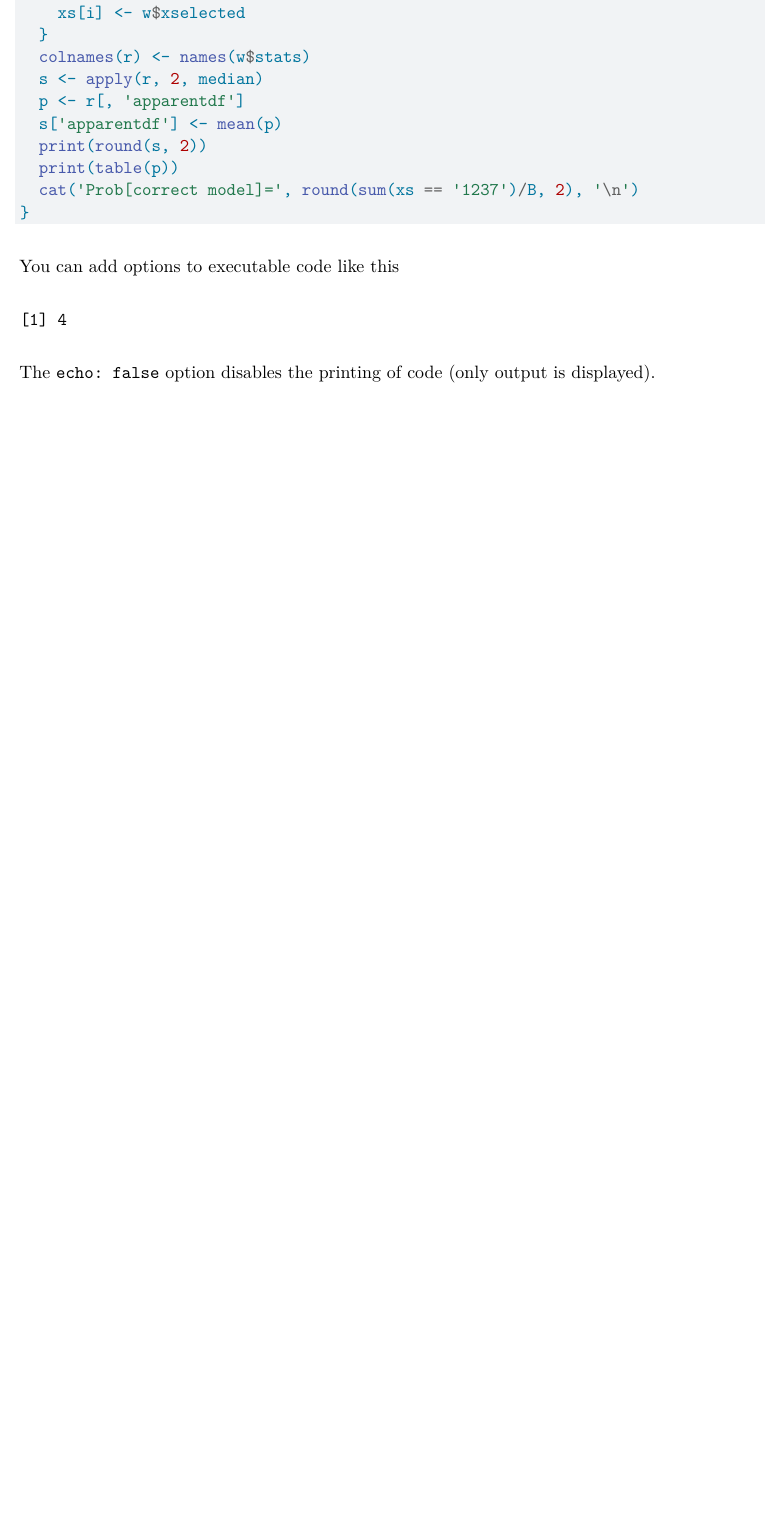
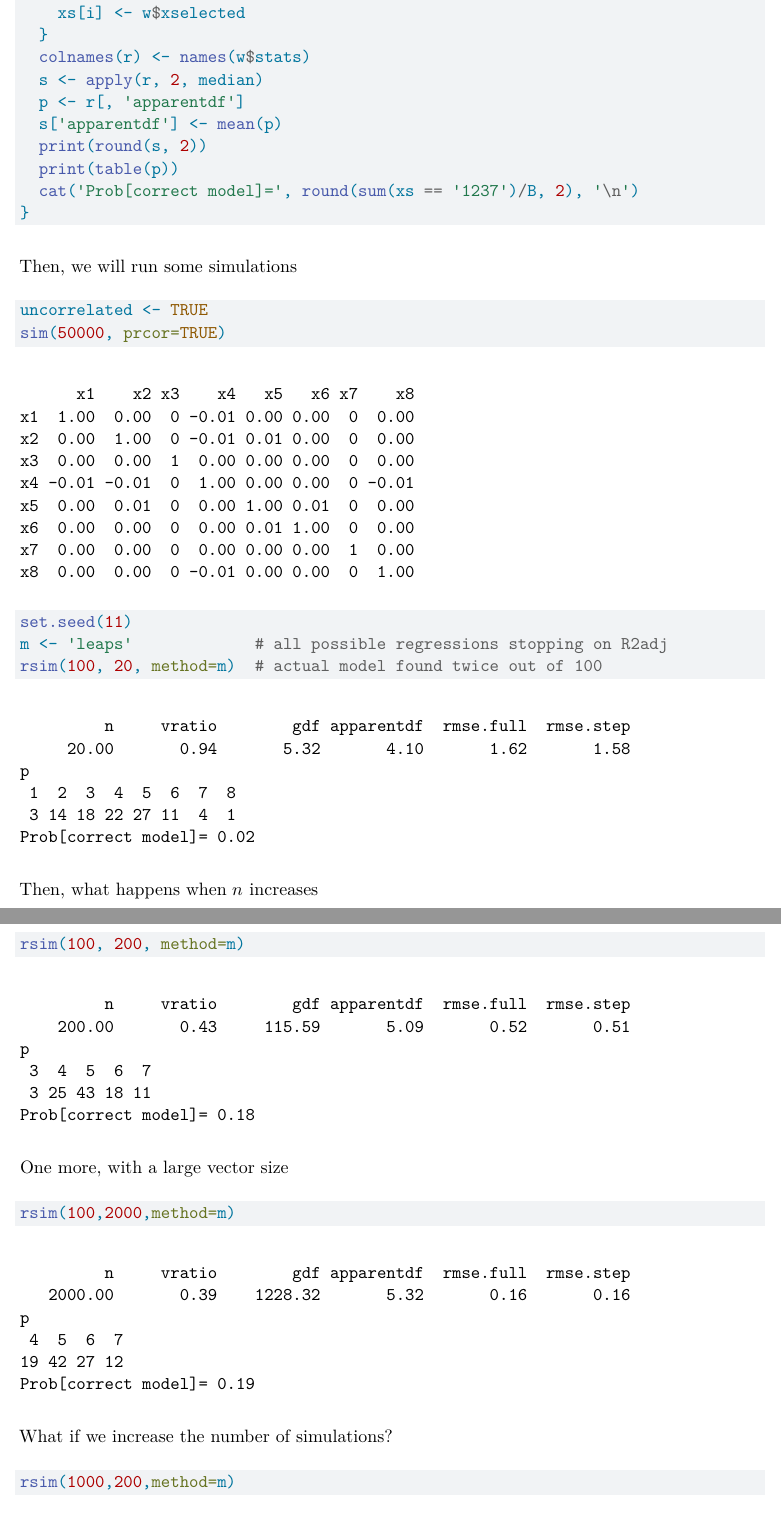
Before and after one commit to horaciogacevedo/Bmig62003, a Quarto document (Lectures/Lecture_StatLearning/Note_stepwise_variable_selection.qmd): part of page 3 of 3 before the commit and two parts of pages 3 and 4 of 4 after it, the two joined at a grey line, cut so that both start at the same text, the shorter picture padded with empty space. Rendered offline with R 4.5, knitr and Pandoc in place of Quarto, then LaTeX, with nearby package versions.

````diff
--- a/Lectures/Lecture_StatLearning/Note_stepwise_variable_selection.qmd
+++ b/Lectures/Lecture_StatLearning/Note_stepwise_variable_selection.qmd
@@ -108,11 +108,29 @@
 }
 ```
 
-You can add options to executable code like this
+Then, we will run some simulations
 
 ```{r}
-#| echo: false
-2 * 2
+uncorrelated <- TRUE
+sim(50000, prcor=TRUE)
+set.seed(11)
+m <- 'leaps'             # all possible regressions stopping on R2adj
+rsim(100, 20, method=m)  # actual model found twice out of 100
 ```
 
-The `echo: false` option disables the printing of code (only output is displayed).
+Then, what happens when $n$ increases
+
+```{r}
+rsim(100, 200, method=m)
+```
+
+One more, with a large vector size
+
+```{r}
+rsim(100,2000,method=m)
+```
+
+What if we increase the number of simulations?
+
+```{r}
+rsim(1000,200,method=m)
````
Also changed, not shown: Lectures/Lecture_StatLearning/Note_stepwise_variable_selection.pdf, Lectures/Lecture_StatLearning/Note_stepwise_variable_selection.qmd (15 more changed lines).
